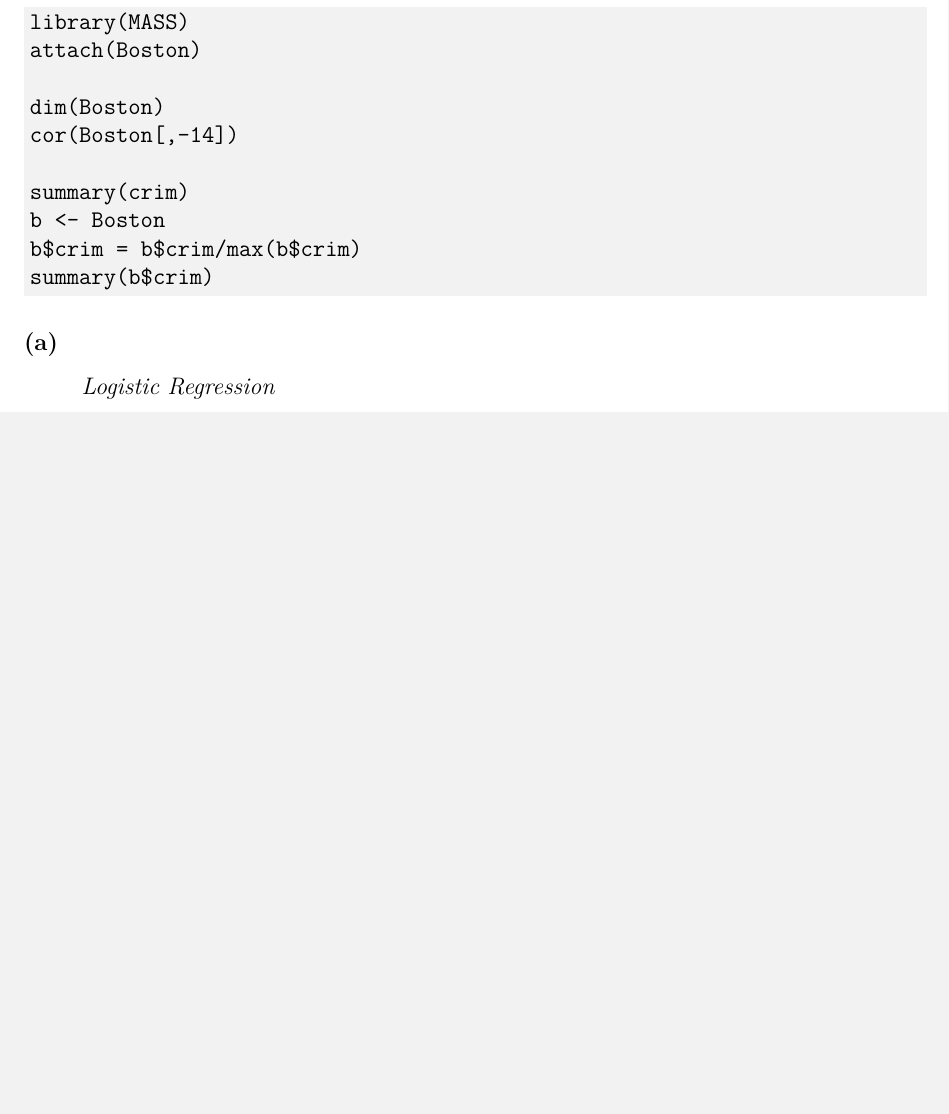
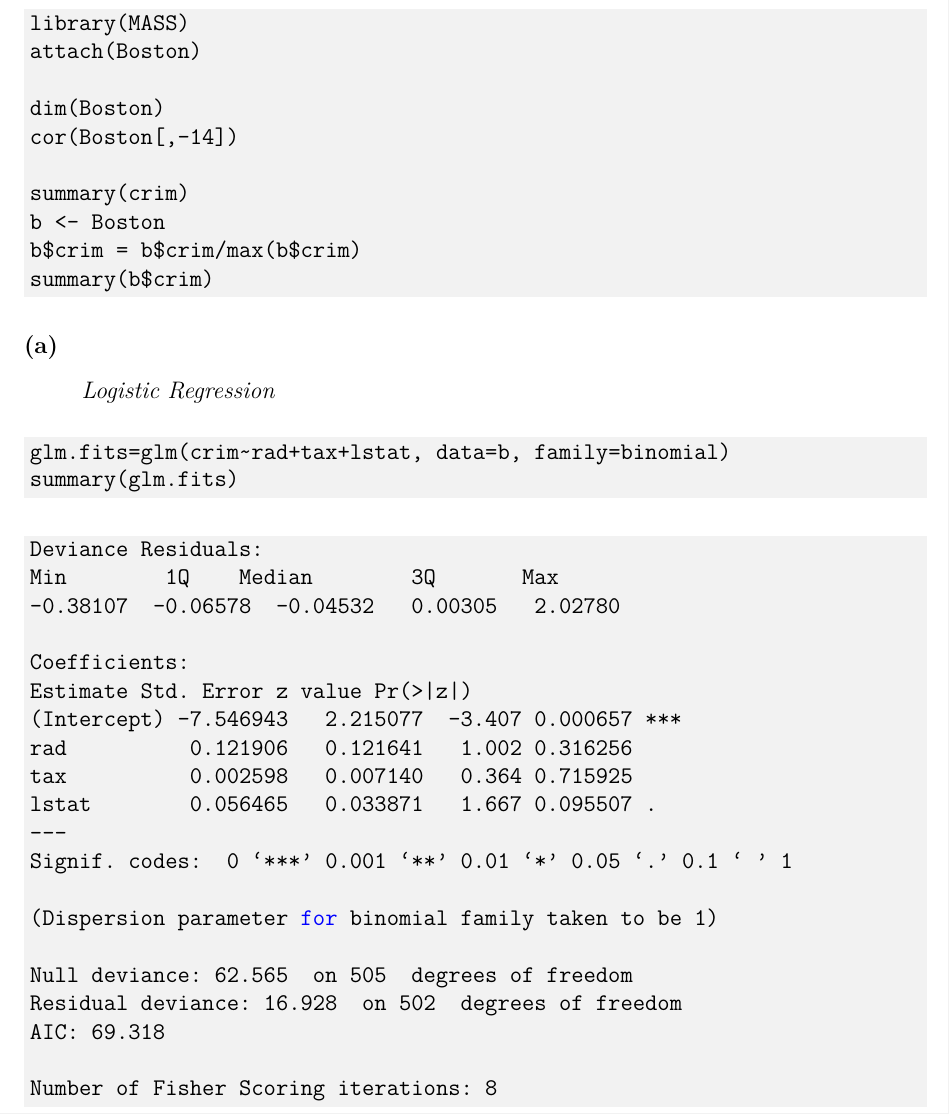
Before and after one commit to bhosley/Schoolwork, a LaTeX paper (2020-Fall Advanced Statistical Methods/HW 04/HW 04.2 _Hosley.tex): part of page 2 of 2 before the commit and part of page 2 of 3 after it, cut so that both start at the same text, the shorter picture padded with empty space. Compiled offline with pdfLaTeX.

Commit message:
Update HW 04.2 _Hosley.tex

```diff
--- a/2020-Fall Advanced Statistical Methods/HW 04/HW 04.2 _Hosley.tex
+++ b/2020-Fall Advanced Statistical Methods/HW 04/HW 04.2 _Hosley.tex
@@ -57,6 +57,31 @@ summary(b$crim)
 \emph{Logistic Regression}
 %\includegraphics[width=\linewidth]{}
 \begin{minted}[bgcolor=bg]{r}
+glm.fits=glm(crim~rad+tax+lstat, data=b, family=binomial)
+summary(glm.fits)
+\end{minted}
+
+\begin{minted}[bgcolor=bg]{r}
+Deviance Residuals:
+Min        1Q    Median        3Q       Max
+-0.38107  -0.06578  -0.04532   0.00305   2.02780
+
+Coefficients:
+Estimate Std. Error z value Pr(>|z|)
+(Intercept) -7.546943   2.215077  -3.407 0.000657 ***
+rad          0.121906   0.121641   1.002 0.316256
+tax          0.002598   0.007140   0.364 0.715925
+lstat        0.056465   0.033871   1.667 0.095507 .
+---
+Signif. codes:  0 ‘***’ 0.001 ‘**’ 0.01 ‘*’ 0.05 ‘.’ 0.1 ‘ ’ 1
+
+(Dispersion parameter for binomial family taken to be 1)
+
+Null deviance: 62.565  on 505  degrees of freedom
+Residual deviance: 16.928  on 502  degrees of freedom
+AIC: 69.318
+
+Number of Fisher Scoring iterations: 8
 \end{minted}
 
 \subsection{(b)}
```
